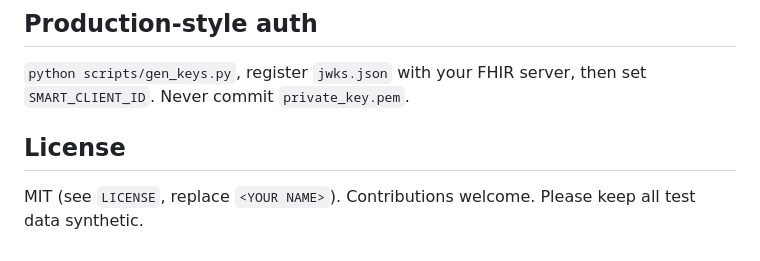
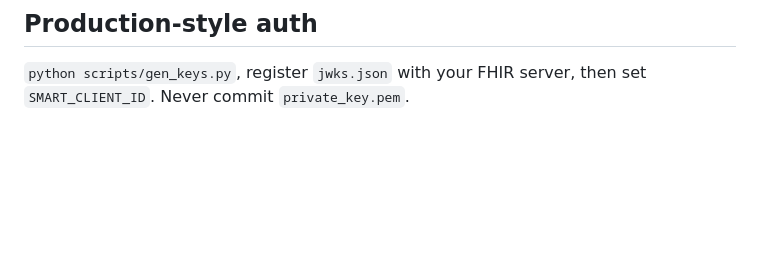
Before and after one commit to ramshazuberi81-research/ehr-specialty-plugin, a Markdown page: README.md, the part around the change. GitHub-like rendering; blank space fills up the shorter version.

Commit message:
Remove license and contribution information from README
Removed license section and contribution note from README.

```diff
--- a/README.md
+++ b/README.md
@@ -117,7 +117,3 @@ scripts/    demo_local.py  gen_keys.py
 
 `python scripts/gen_keys.py`, register `jwks.json` with your FHIR server, then set `SMART_CLIENT_ID`.
 Never commit `private_key.pem`.
-
-## License
-
-MIT (see `LICENSE`, replace `<YOUR NAME>`). Contributions welcome. Please keep all test data synthetic.
```
